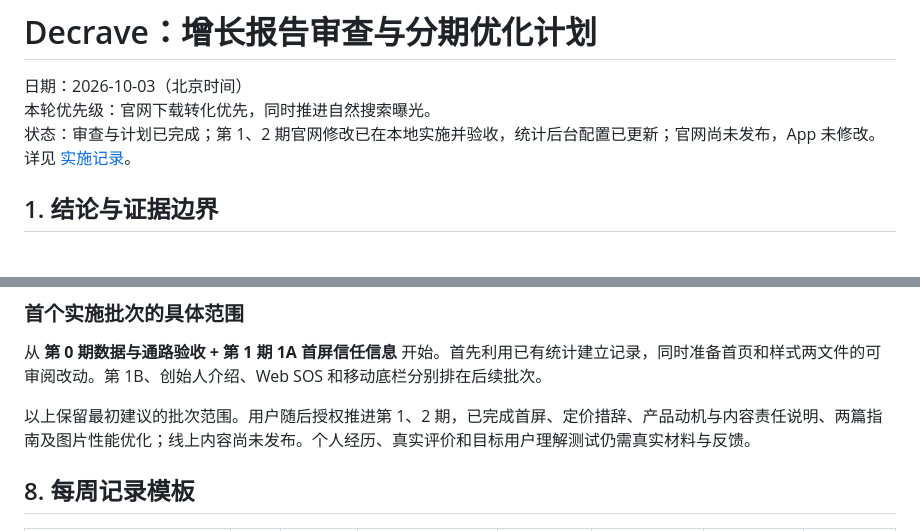
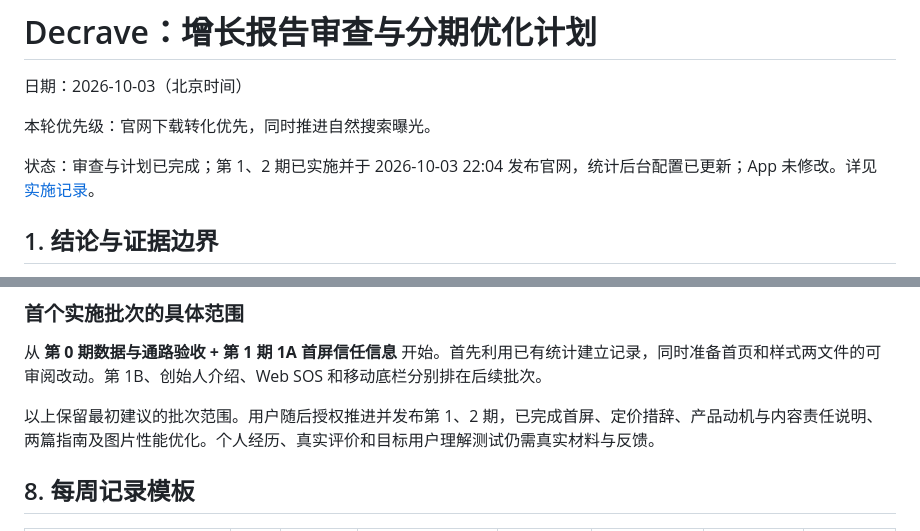
Before and after one commit to solaceu-legal/decrave-site, a Markdown page: docs/Decrave-增长报告审查与分期优化计划.md, 2 parts joined by grey strips. Rendered like a GitHub page.

```diff
--- a/docs/Decrave-增长报告审查与分期优化计划.md
+++ b/docs/Decrave-增长报告审查与分期优化计划.md
@@ -1,8 +1,10 @@
 # Decrave：增长报告审查与分期优化计划
 
 日期：2026-10-03（北京时间）
+
 本轮优先级：官网下载转化优先，同时推进自然搜索曝光。
-状态：审查与计划已完成；第 1、2 期官网修改已在本地实施并验收，统计后台配置已更新；官网尚未发布，App 未修改。详见 [实施记录](Decrave-第1-2期实施记录.md)。
+
+状态：审查与计划已完成；第 1、2 期已实施并于 2026-10-03 22:04 发布官网，统计后台配置已更新；App 未修改。详见 [实施记录](Decrave-第1-2期实施记录.md)。
 
 ## 1. 结论与证据边界
 
@@ -199,7 +201,7 @@ Web 体验只做一个短练习：无需账号、无强制邮箱、不存储个
 
 从 **第 0 期数据与通路验收 + 第 1 期 1A 首屏信任信息** 开始。首先利用已有统计建立记录，同时准备首页和样式两文件的可审阅改动。第 1B、创始人介绍、Web SOS 和移动底栏分别排在后续批次。
 
-以上保留最初建议的批次范围。用户随后授权推进第 1、2 期，已完成首屏、定价措辞、产品动机与内容责任说明、两篇指南及图片性能优化；线上内容尚未发布。个人经历、真实评价和目标用户理解测试仍需真实材料与反馈。
+以上保留最初建议的批次范围。用户随后授权推进并发布第 1、2 期，已完成首屏、定价措辞、产品动机与内容责任说明、两篇指南及图片性能优化。个人经历、真实评价和目标用户理解测试仍需真实材料与反馈。
 
 ## 8. 每周记录模板
 
```
Also changed, not shown: docs/Decrave-第1-2期实施记录.md (+13 -2 lines), docs/website-analytics-setup.md (+2 -2 lines).
